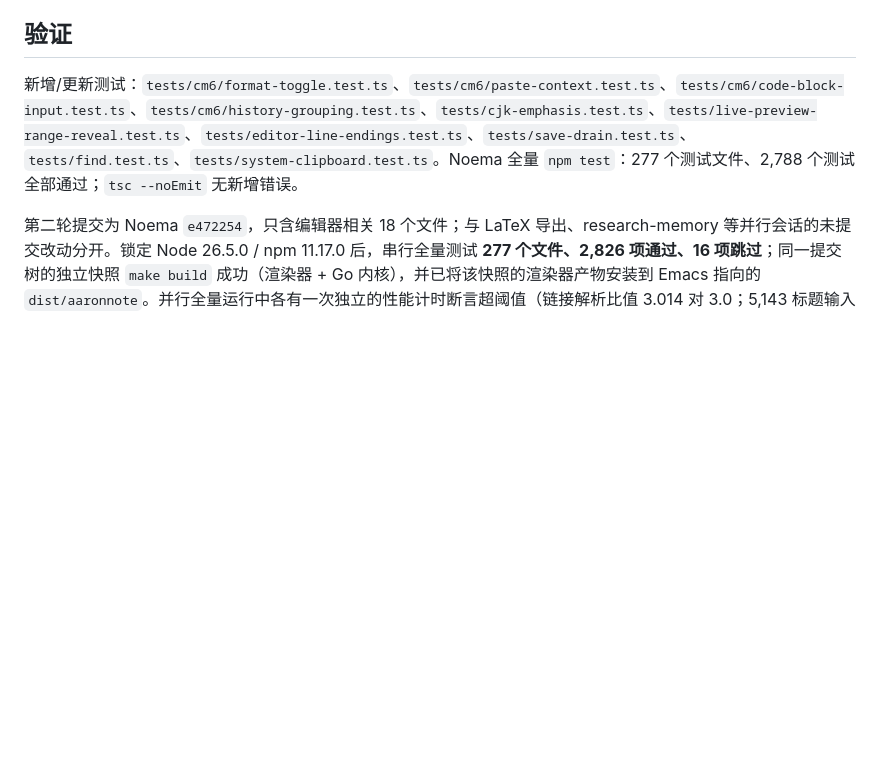
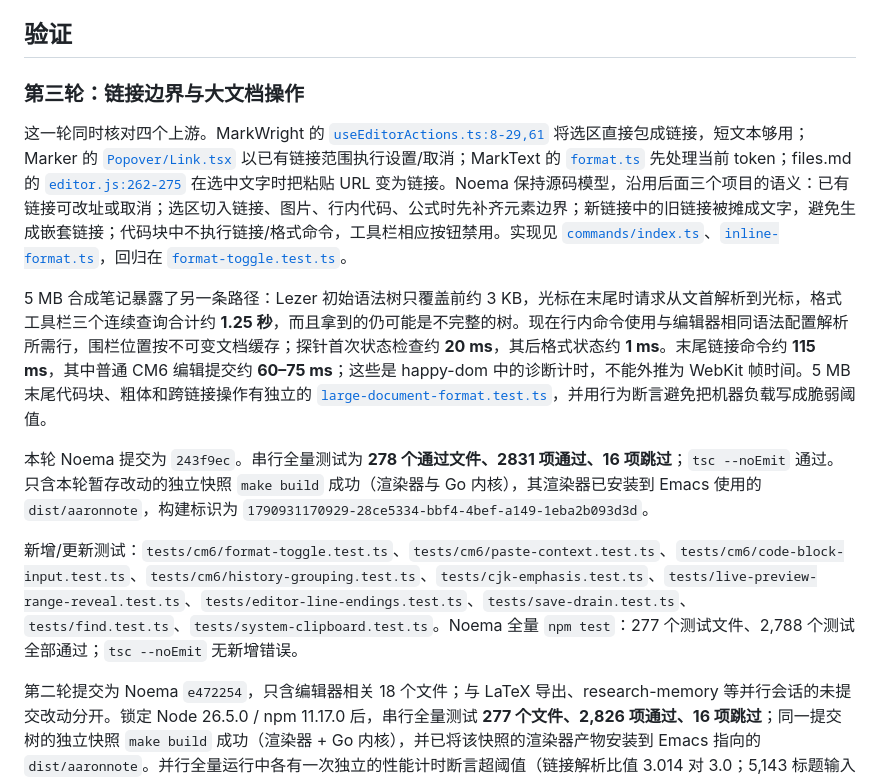
Before and after one commit to AaronHnoraA/AaronEmacs, a Markdown page: docs/markdown-editors-noema-audit-2026-10.md, the part around the change. Rendered like a GitHub page; blank space fills up the shorter version.

Commit message:
Document large-note editor interaction audit

```diff
--- a/docs/markdown-editors-noema-audit-2026-10.md
+++ b/docs/markdown-editors-noema-audit-2026-10.md
@@ -108,6 +108,14 @@
 
 ## 验证
 
+### 第三轮：链接边界与大文档操作
+
+这一轮同时核对四个上游。MarkWright 的 [`useEditorActions.ts:8-29,61`](https://github.com/okazaki112/MarkWright/blob/18a0b28e4b409814db80289952ba37f8b7932a31/src/composables/useEditorActions.ts#L8-L29) 将选区直接包成链接，短文本够用；Marker 的 [`Popover/Link.tsx`](https://github.com/tk04/Marker/blob/b878afcb2c8895702cacce2613f9081d3682ddc7/src/components/Editor/Popover/Link.tsx) 以已有链接范围执行设置/取消；MarkText 的 [`format.ts`](https://github.com/marktext/marktext/blob/34b59d0abe505fea5a801cffb3719bb7835f2ede/packages/muya/src/block/base/format.ts) 先处理当前 token；files.md 的 [`editor.js:262-275`](https://github.com/zakirullin/files.md/blob/9e948ba6071e320c41c866f92817cf96f9bb7ba6/web/editor.js#L262-L275) 在选中文字时把粘贴 URL 变为链接。Noema 保持源码模型，沿用后面三个项目的语义：已有链接可改址或取消；选区切入链接、图片、行内代码、公式时先补齐元素边界；新链接中的旧链接被摊成文字，避免生成嵌套链接；代码块中不执行链接/格式命令，工具栏相应按钮禁用。实现见 [`commands/index.ts`](../site-lisp/noema/src/cm6/commands/index.ts)、[`inline-format.ts`](../site-lisp/noema/src/cm6/inline-format.ts)，回归在 [`format-toggle.test.ts`](../site-lisp/noema/tests/cm6/format-toggle.test.ts)。
+
+5 MB 合成笔记暴露了另一条路径：Lezer 初始语法树只覆盖前约 3 KB，光标在末尾时请求从文首解析到光标，格式工具栏三个连续查询合计约 **1.25 秒**，而且拿到的仍可能是不完整的树。现在行内命令使用与编辑器相同语法配置解析所需行，围栏位置按不可变文档缓存；探针首次状态检查约 **20 ms**，其后格式状态约 **1 ms**。末尾链接命令约 **115 ms**，其中普通 CM6 编辑提交约 **60–75 ms**；这些是 happy-dom 中的诊断计时，不能外推为 WebKit 帧时间。5 MB 末尾代码块、粗体和跨链接操作有独立的 [`large-document-format.test.ts`](../site-lisp/noema/tests/cm6/large-document-format.test.ts)，并用行为断言避免把机器负载写成脆弱阈值。
+
+本轮 Noema 提交为 `243f9ec`。串行全量测试为 **278 个通过文件、2831 项通过、16 项跳过**；`tsc --noEmit` 通过。只含本轮暂存改动的独立快照 `make build` 成功（渲染器与 Go 内核），其渲染器已安装到 Emacs 使用的 `dist/aaronnote`，构建标识为 `1790931170929-28ce5334-bbf4-4bef-a149-1eba2b093d3d`。
+
 新增/更新测试：`tests/cm6/format-toggle.test.ts`、`tests/cm6/paste-context.test.ts`、`tests/cm6/code-block-input.test.ts`、`tests/cm6/history-grouping.test.ts`、`tests/cjk-emphasis.test.ts`、`tests/live-preview-range-reveal.test.ts`、`tests/editor-line-endings.test.ts`、`tests/save-drain.test.ts`、`tests/find.test.ts`、`tests/system-clipboard.test.ts`。Noema 全量 `npm test`：277 个测试文件、2,788 个测试全部通过；`tsc --noEmit` 无新增错误。
 
 第二轮提交为 Noema `e472254`，只含编辑器相关 18 个文件；与 LaTeX 导出、research-memory 等并行会话的未提交改动分开。锁定 Node 26.5.0 / npm 11.17.0 后，串行全量测试 **277 个文件、2,826 项通过、16 项跳过**；同一提交树的独立快照 `make build` 成功（渲染器 + Go 内核），并已将该快照的渲染器产物安装到 Emacs 指向的 `dist/aaronnote`。并行全量运行中各有一次独立的性能计时断言超阈值（链接解析比值 3.014 对 3.0；5,143 标题输入第 95 百分位 9.81 ms 对当次动态阈值 6.86 ms）；两项单独复跑分别为 1.96 倍和 3.95 ms，串行全量亦通过。未调整测试阈值，也未把这些并行负载波动记为功能通过的证据。
```
